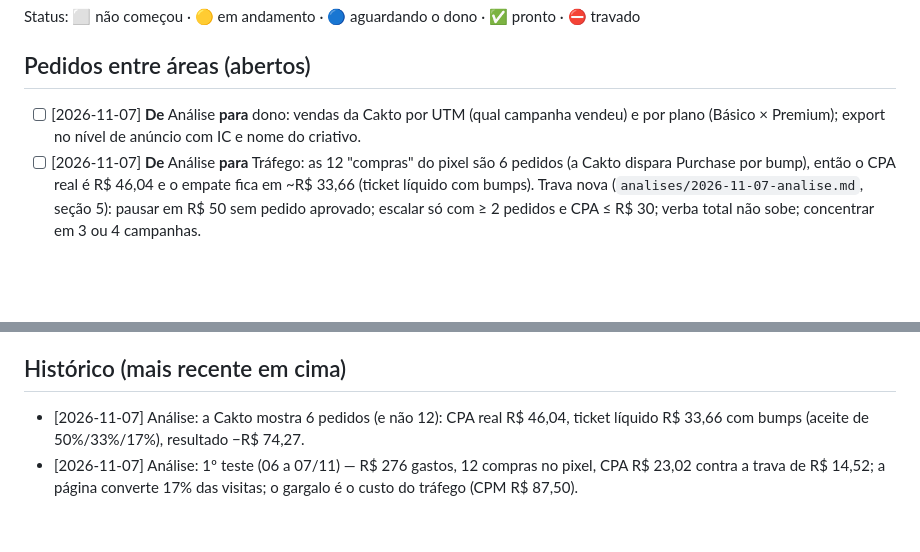
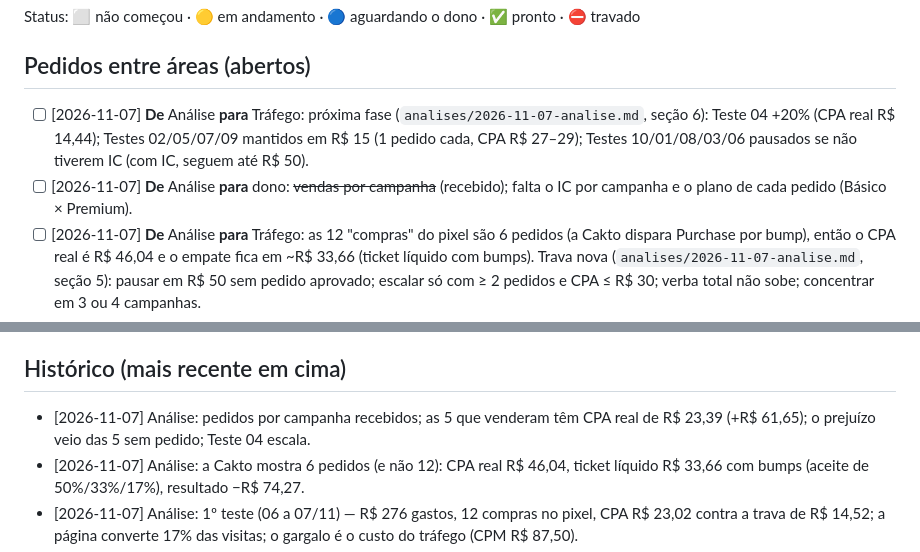
Before and after one commit to israelviitor/operacao-infoprodutos, a Markdown page: produtos/matematica-investigativa/QUADRO.md, 2 parts joined by grey strips. GitHub-like rendering; blank space fills up the shorter version.

Commit message:
Análise: pedidos por campanha e próxima fase do teste 1
Co-Authored-By: Claude Opus 5.5 <noreply@anthropic.com>
Claude-Session: https://claude.ai/code/session_019MdvgBD3RnAQaJ8wwPkkTC

```diff
--- a/produtos/matematica-investigativa/QUADRO.md
+++ b/produtos/matematica-investigativa/QUADRO.md
@@ -44,7 +44,8 @@ Copy de Oferta + Estrutura (em paralelo). Decisões de nome, preço e quantidade
 Status: ⬜ não começou · 🟡 em andamento · 🔵 aguardando o dono · ✅ pronto · ⛔ travado
 
 ## Pedidos entre áreas (abertos)
-- [ ] [2026-11-07] **De** Análise **para** dono: vendas da Cakto por UTM (qual campanha vendeu) e por plano (Básico × Premium); export no nível de anúncio com IC e nome do criativo.
+- [ ] [2026-11-07] **De** Análise **para** Tráfego: próxima fase (`analises/2026-11-07-analise.md`, seção 6): Teste 04 +20% (CPA real R$ 14,44); Testes 02/05/07/09 mantidos em R$ 15 (1 pedido cada, CPA R$ 27–29); Testes 10/01/08/03/06 pausados se não tiverem IC (com IC, seguem até R$ 50).
+- [ ] [2026-11-07] **De** Análise **para** dono: ~~vendas por campanha~~ (recebido); falta o IC por campanha e o plano de cada pedido (Básico × Premium).
 - [ ] [2026-11-07] **De** Análise **para** Tráfego: as 12 "compras" do pixel são 6 pedidos (a Cakto dispara Purchase por bump), então o CPA real é R$ 46,04 e o empate fica em ~R$ 33,66 (ticket líquido com bumps). Trava nova (`analises/2026-11-07-analise.md`, seção 5): pausar em R$ 50 sem pedido aprovado; escalar só com ≥ 2 pedidos e CPA ≤ R$ 30; verba total não sobe; concentrar em 3 ou 4 campanhas.
 - [ ] [2026-11-07] **De** Análise **para** Estrutura: no pixel da Cakto, Purchase 1 vez por pedido (com valor total), não por bump.
 - [ ] [2026-11-05] **De** Edição **para** Estrutura: as folhas (Horta, R$ 50, Cápsula, gabarito) e o mockup do Básico que estão nos 5 vídeos não batem com o conteúdo final do lote 1 (ex.: gabarito da Cápsula com palavra-código TEMPO; o real é ARTE). Enviar PNG das folhas diagramadas finais + mockup só do Básico para a Edição trocar e renderizar de novo.
@@ -71,6 +72,7 @@ Status: ⬜ não começou · 🟡 em andamento · 🔵 aguardando o dono · ✅
 4. **Estrutura:** produzir o lote 1 (30 missões) no intervalo, com a entrega testada **antes** do horário de início. Se não der tempo, adiar o início.
 
 ## Histórico (mais recente em cima)
+- [2026-11-07] Análise: pedidos por campanha recebidos; as 5 que venderam têm CPA real de R$ 23,39 (+R$ 61,65); o prejuízo veio das 5 sem pedido; Teste 04 escala.
 - [2026-11-07] Análise: a Cakto mostra 6 pedidos (e não 12): CPA real R$ 46,04, ticket líquido R$ 33,66 com bumps (aceite de 50%/33%/17%), resultado −R$ 74,27.
 - [2026-11-07] Análise: 1º teste (06 a 07/11) — R$ 276 gastos, 12 compras no pixel, CPA R$ 23,02 contra a trava de R$ 14,52; a página converte 17% das visitas; o gargalo é o custo do tráfego (CPM R$ 87,50).
 - [2026-11-06] Copy de Criativos: texto principal e título das imagens C06–C10, revisados pelo comitê (mesmo arquivo `criativos/2026-11-06-textos-anuncios.md`).
```
Also changed, not shown: 1 other file.
